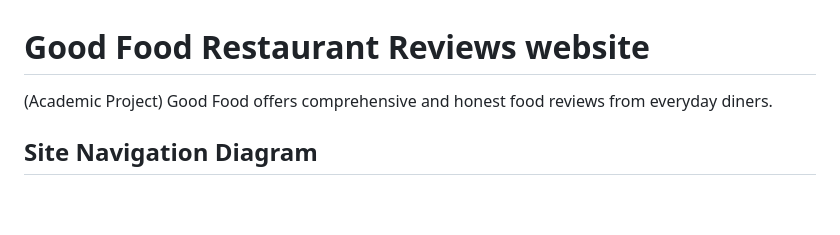
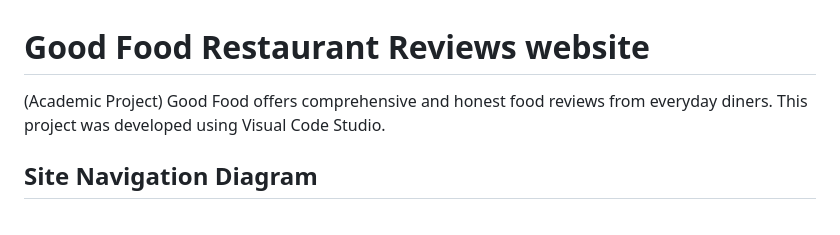
Before and after one commit to gremkinn/web-app-GoodFoodReviews, a Markdown page: README.md, the part around the change. Drawn GitHub-style.

```diff
--- a/README.md
+++ b/README.md
@@ -1,5 +1,5 @@
 # Good Food Restaurant Reviews website
-(Academic Project) Good Food offers comprehensive and honest food reviews from everyday diners.
+(Academic Project) Good Food offers comprehensive and honest food reviews from everyday diners. This project was developed using Visual Code Studio.
 
 ## Site Navigation Diagram
 <br>
```
